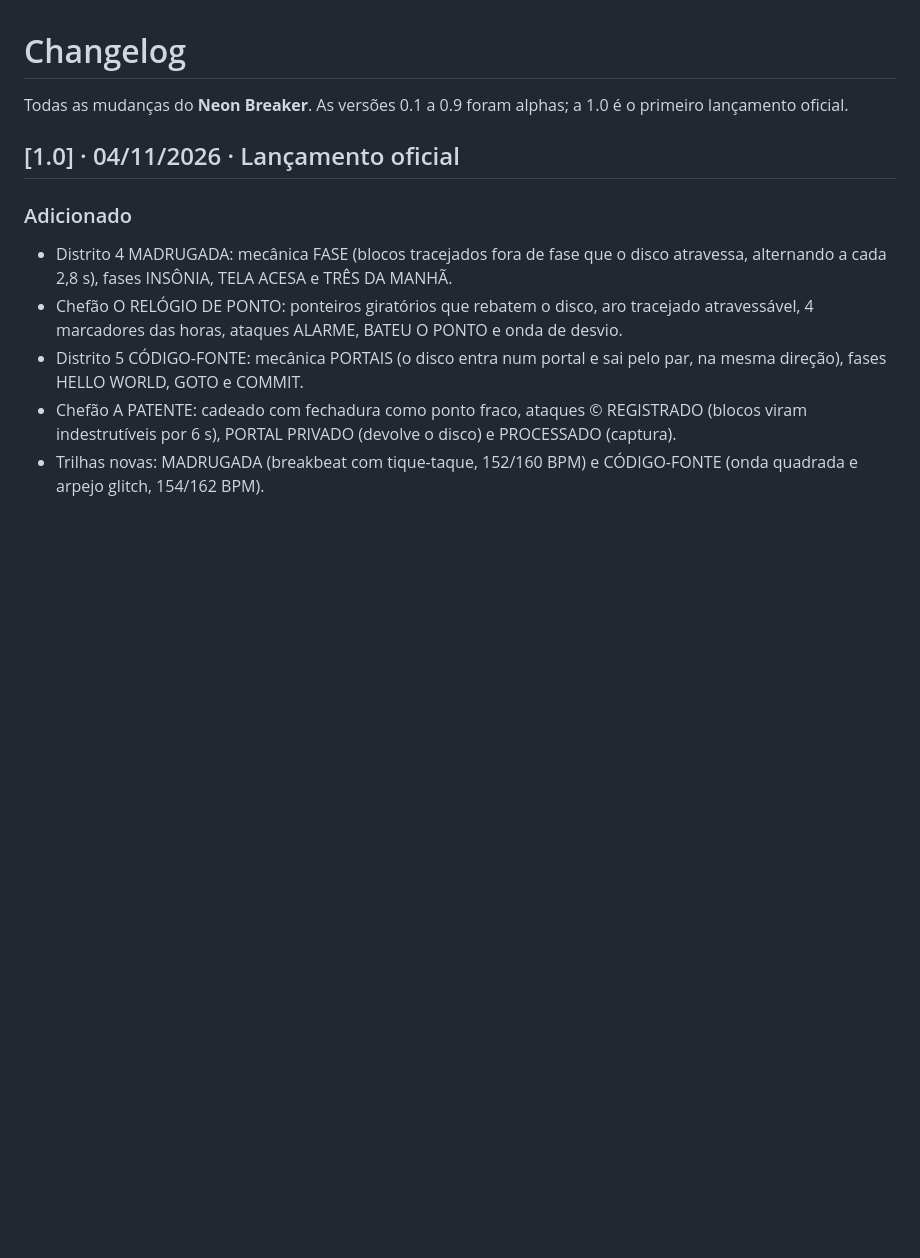
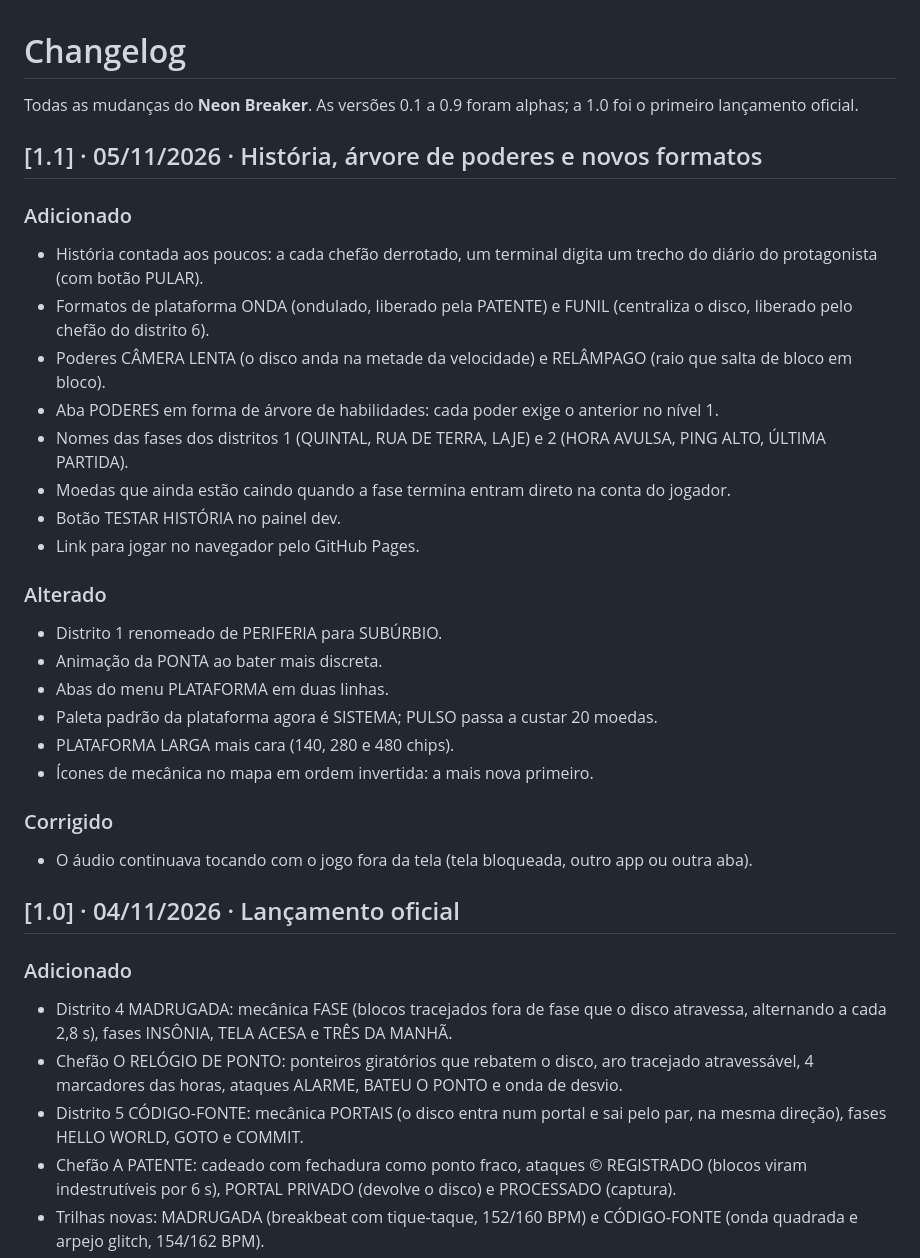
Before and after one commit to costardiv1/neon-breaker, a Markdown page: CHANGELOG.md, the part around the change. Rendered like a GitHub page; blank space fills up the shorter version.

```diff
--- a/CHANGELOG.md
+++ b/CHANGELOG.md
@@ -1,6 +1,32 @@
 # Changelog
 
-Todas as mudanças do **Neon Breaker**. As versões 0.1 a 0.9 foram alphas; a 1.0 é o primeiro lançamento oficial.
+Todas as mudanças do **Neon Breaker**. As versões 0.1 a 0.9 foram alphas; a 1.0 foi o primeiro lançamento oficial.
+
+## [1.1] · 05/11/2026 · História, árvore de poderes e novos formatos
+
+### Adicionado
+
+- História contada aos poucos: a cada chefão derrotado, um terminal digita um trecho do diário do protagonista (com botão PULAR).
+- Formatos de plataforma ONDA (ondulado, liberado pela PATENTE) e FUNIL (centraliza o disco, liberado pelo chefão do distrito 6).
+- Poderes CÂMERA LENTA (o disco anda na metade da velocidade) e RELÂMPAGO (raio que salta de bloco em bloco).
+- Aba PODERES em forma de árvore de habilidades: cada poder exige o anterior no nível 1.
+- Nomes das fases dos distritos 1 (QUINTAL, RUA DE TERRA, LAJE) e 2 (HORA AVULSA, PING ALTO, ÚLTIMA PARTIDA).
+- Moedas que ainda estão caindo quando a fase termina entram direto na conta do jogador.
+- Botão TESTAR HISTÓRIA no painel dev.
+- Link para jogar no navegador pelo GitHub Pages.
+
+### Alterado
+
+- Distrito 1 renomeado de PERIFERIA para SUBÚRBIO.
+- Animação da PONTA ao bater mais discreta.
+- Abas do menu PLATAFORMA em duas linhas.
+- Paleta padrão da plataforma agora é SISTEMA; PULSO passa a custar 20 moedas.
+- PLATAFORMA LARGA mais cara (140, 280 e 480 chips).
+- Ícones de mecânica no mapa em ordem invertida: a mais nova primeiro.
+
+### Corrigido
+
+- O áudio continuava tocando com o jogo fora da tela (tela bloqueada, outro app ou outra aba).
 
 ## [1.0] · 04/11/2026 · Lançamento oficial
 
```
Also changed, not shown: BASTIDORES.md (added, +40 -0 lines), README.md (+8 -7 lines), docs/diagramas/classes_game.png, docs/diagramas/classes_modulos.png, docs/diagramas/uc_resumido.png, 10 other files.
